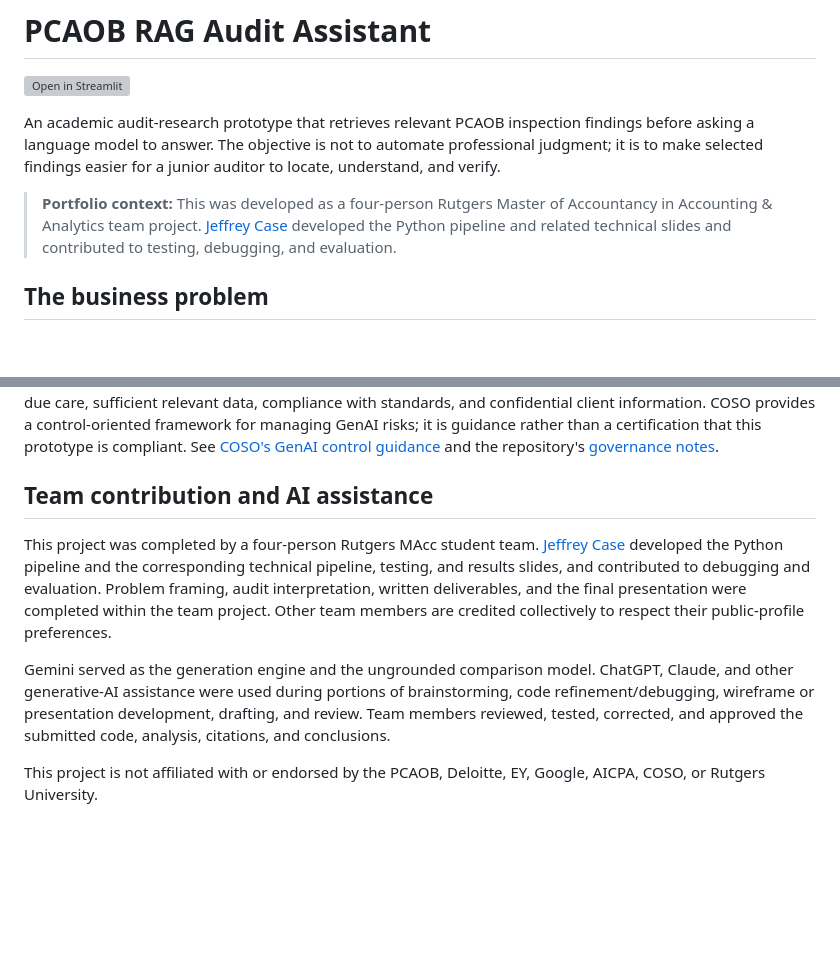
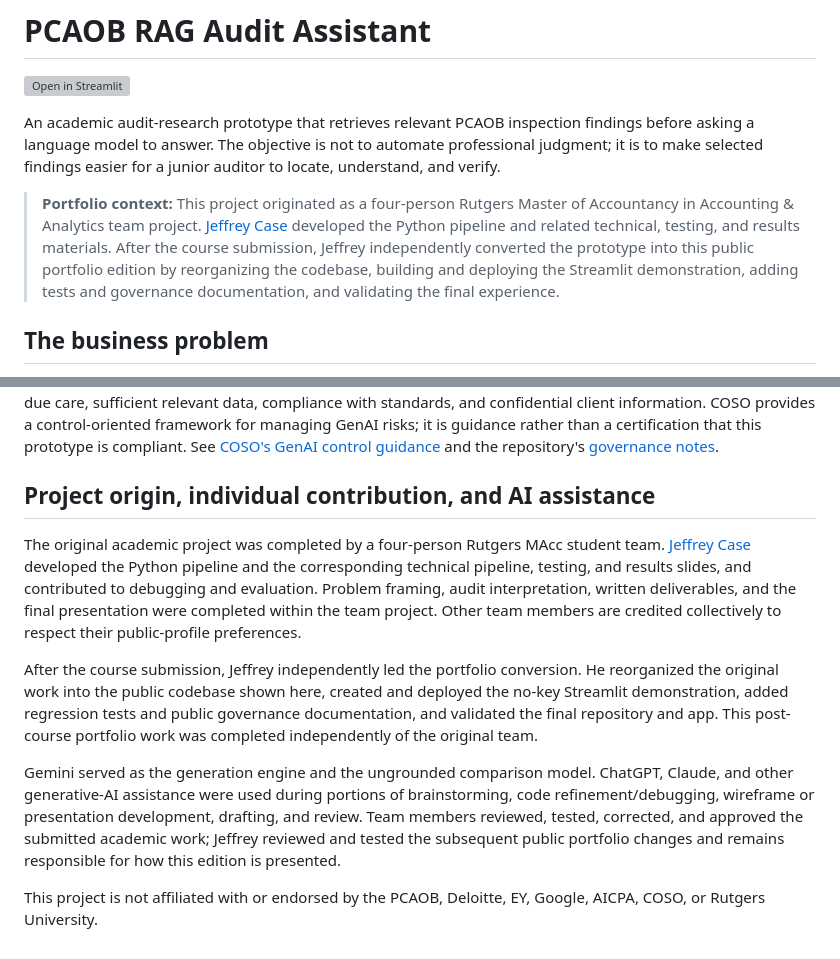
Before and after one commit to JeffreyCase/pcaob-rag-audit-assistant, a Markdown page: README.md, 2 parts joined by grey strips. GitHub-like rendering; blank space fills up the shorter version; grey boxes are pictures that could not be loaded.

Commit message:
Clarify project origin and independent portfolio conversion

```diff
--- a/README.md
+++ b/README.md
@@ -4,7 +4,7 @@
 
 An academic audit-research prototype that retrieves relevant PCAOB inspection findings before asking a language model to answer. The objective is not to automate professional judgment; it is to make selected findings easier for a junior auditor to locate, understand, and verify.
 
-> **Portfolio context:** This was developed as a four-person Rutgers Master of Accountancy in Accounting & Analytics team project. [Jeffrey Case](https://github.com/JeffreyCase) developed the Python pipeline and related technical slides and contributed to testing, debugging, and evaluation.
+> **Portfolio context:** This project originated as a four-person Rutgers Master of Accountancy in Accounting & Analytics team project. [Jeffrey Case](https://github.com/JeffreyCase) developed the Python pipeline and related technical, testing, and results materials. After the course submission, Jeffrey independently converted the prototype into this public portfolio edition by reorganizing the codebase, building and deploying the Streamlit demonstration, adding tests and governance documentation, and validating the final experience.
 
 ## The business problem
 
@@ -189,10 +189,12 @@ This is an academic coaching and research prototype. Its outputs are not audit e
 
 Any production use would require approved data handling, prompt sanitization, access controls, external-provider retention safeguards, logging and monitoring, validation, change management, and accountable human review. The [AICPA Code of Professional Conduct](https://pub.aicpa.org/codeofconduct/ethicsresources/et-cod.pdf) provides relevant principles concerning competence, due care, sufficient relevant data, compliance with standards, and confidential client information. COSO provides a control-oriented framework for managing GenAI risks; it is guidance rather than a certification that this prototype is compliant. See [COSO's GenAI control guidance](https://www.coso.org/_files/ugd/719ba0_e08afa6e8d7940cd9ae18d0c25b2cb55.pdf) and the repository's [governance notes](docs/GOVERNANCE.md).
 
-## Team contribution and AI assistance
+## Project origin, individual contribution, and AI assistance
 
-This project was completed by a four-person Rutgers MAcc student team. [Jeffrey Case](https://github.com/JeffreyCase) developed the Python pipeline and the corresponding technical pipeline, testing, and results slides, and contributed to debugging and evaluation. Problem framing, audit interpretation, written deliverables, and the final presentation were completed within the team project. Other team members are credited collectively to respect their public-profile preferences.
+The original academic project was completed by a four-person Rutgers MAcc student team. [Jeffrey Case](https://github.com/JeffreyCase) developed the Python pipeline and the corresponding technical pipeline, testing, and results slides, and contributed to debugging and evaluation. Problem framing, audit interpretation, written deliverables, and the final presentation were completed within the team project. Other team members are credited collectively to respect their public-profile preferences.
 
-Gemini served as the generation engine and the ungrounded comparison model. ChatGPT, Claude, and other generative-AI assistance were used during portions of brainstorming, code refinement/debugging, wireframe or presentation development, drafting, and review. Team members reviewed, tested, corrected, and approved the submitted code, analysis, citations, and conclusions.
+After the course submission, Jeffrey independently led the portfolio conversion. He reorganized the original work into the public codebase shown here, created and deployed the no-key Streamlit demonstration, added regression tests and public governance documentation, and validated the final repository and app. This post-course portfolio work was completed independently of the original team.
+
+Gemini served as the generation engine and the ungrounded comparison model. ChatGPT, Claude, and other generative-AI assistance were used during portions of brainstorming, code refinement/debugging, wireframe or presentation development, drafting, and review. Team members reviewed, tested, corrected, and approved the submitted academic work; Jeffrey reviewed and tested the subsequent public portfolio changes and remains responsible for how this edition is presented.
 
 This project is not affiliated with or endorsed by the PCAOB, Deloitte, EY, Google, AICPA, COSO, or Rutgers University.
```
